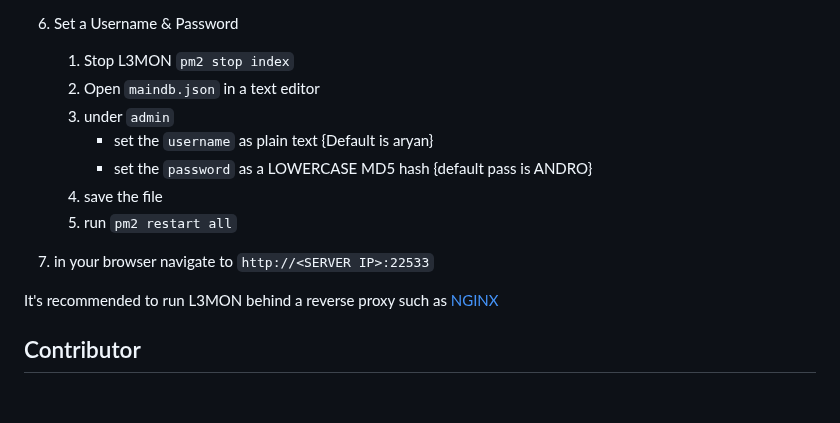
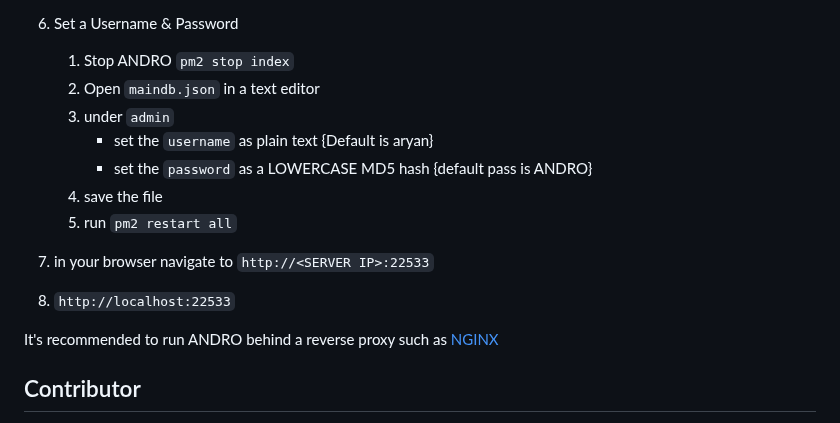
Before and after one commit to AryanVBW/ANDRO, a Markdown page: README.md, the part around the change. Drawn GitHub-style; blank space fills up the shorter version.

```diff
--- a/README.md
+++ b/README.md
@@ -55,7 +55,7 @@ A cloud based remote android managment suite, powered by ARYAN
     - `pm2 startup` <- to run ANDRO on startup
 
 6. Set a Username & Password
-    1. Stop L3MON `pm2 stop index`
+    1. Stop ANDRO `pm2 stop index`
     2. Open `maindb.json` in a text editor
     3. under `admin`
         - set the `username` as plain text {Default is aryan}
@@ -64,8 +64,9 @@ A cloud based remote android managment suite, powered by ARYAN
     5. run `pm2 restart all`
 
 7. in your browser navigate to `http://<SERVER IP>:22533`
+8. `http://localhost:22533`
 
-It's recommended to run L3MON behind a reverse proxy such as [NGINX](https://www.nginx.com/resources/wiki/start/topics/tutorials/install/)
+It's recommended to run ANDRO behind a reverse proxy such as [NGINX](https://www.nginx.com/resources/wiki/start/topics/tutorials/install/)
 ## Contributor
    - Vinayak
    - J
```
